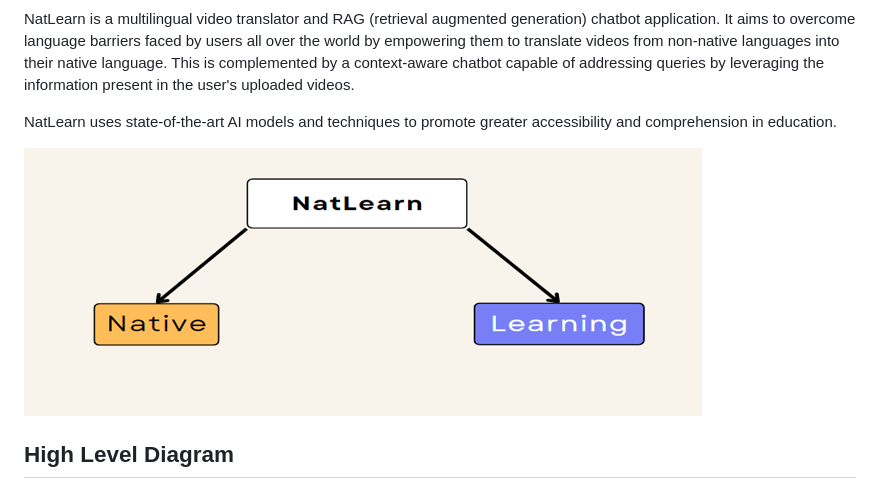
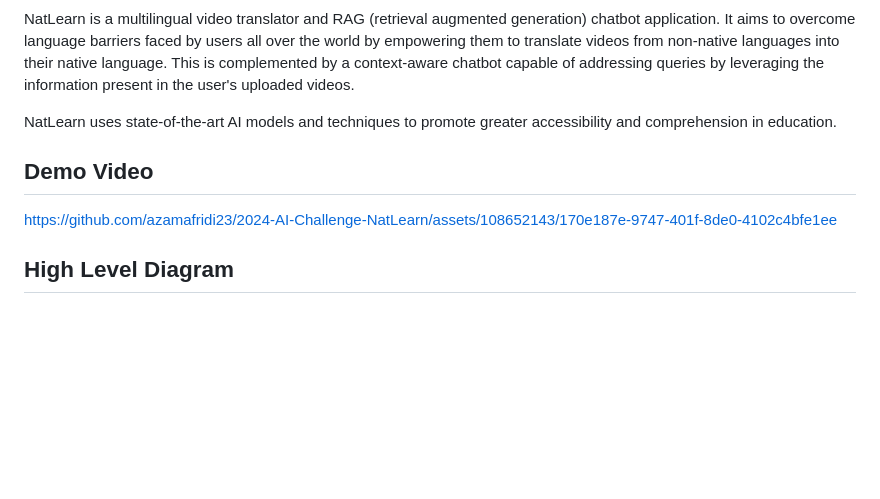
Before and after one commit to azamafridi23/2024-AI-Challenge-NatLearn, a Markdown page: README.md, the part around the change. Drawn GitHub-style; blank space fills up the shorter version.

Commit message:
added demo video in readme

```diff
--- a/README.md
+++ b/README.md
@@ -7,7 +7,10 @@ NatLearn is a multilingual video translator and RAG (retrieval augmented generat
 
 NatLearn uses state-of-the-art AI models and techniques to promote greater accessibility and comprehension in education.
 
-![image2](readme_data/img1.png)
+## Demo Video
+https://github.com/azamafridi23/2024-AI-Challenge-NatLearn/assets/108652143/170e187e-9747-401f-8de0-4102c4bfe1ee
+
+
 
 ## High Level Diagram
 ### Diagram 1
```
